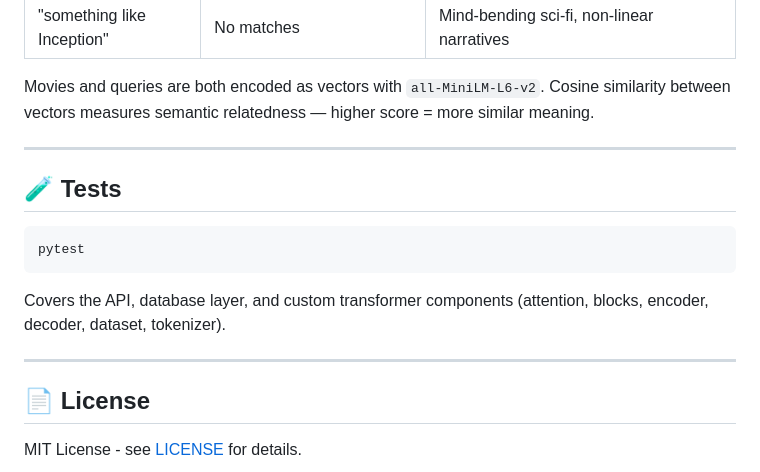
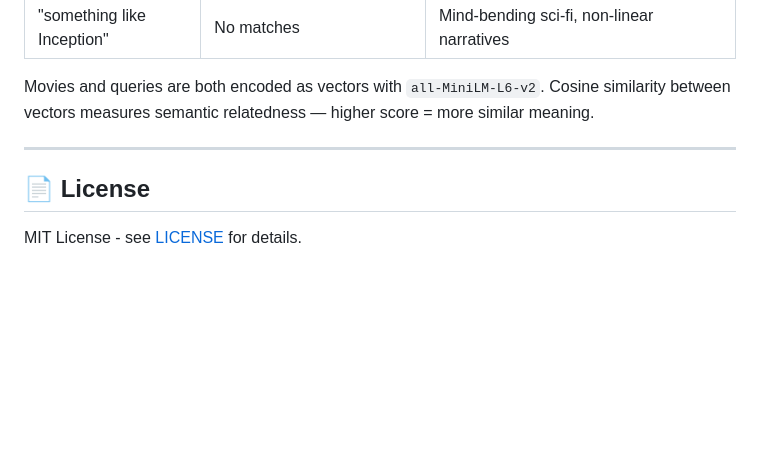
Before and after one commit to yash2010/Recommendation_system, a Markdown page: README.md, the part around the change. Drawn GitHub-style; blank space fills up the shorter version.

Commit message:
Remove tests section from README
Removed the tests section from the README.

````diff
--- a/README.md
+++ b/README.md
@@ -291,16 +291,6 @@ Movies and queries are both encoded as vectors with `all-MiniLM-L6-v2`. Cosine s
 
 ---
 
-## 🧪 Tests
-
-```bash
-pytest
-```
-
-Covers the API, database layer, and custom transformer components (attention, blocks, encoder, decoder, dataset, tokenizer).
-
----
-
 ## 📄 License
 
 MIT License - see [LICENSE](LICENSE) for details.
````
